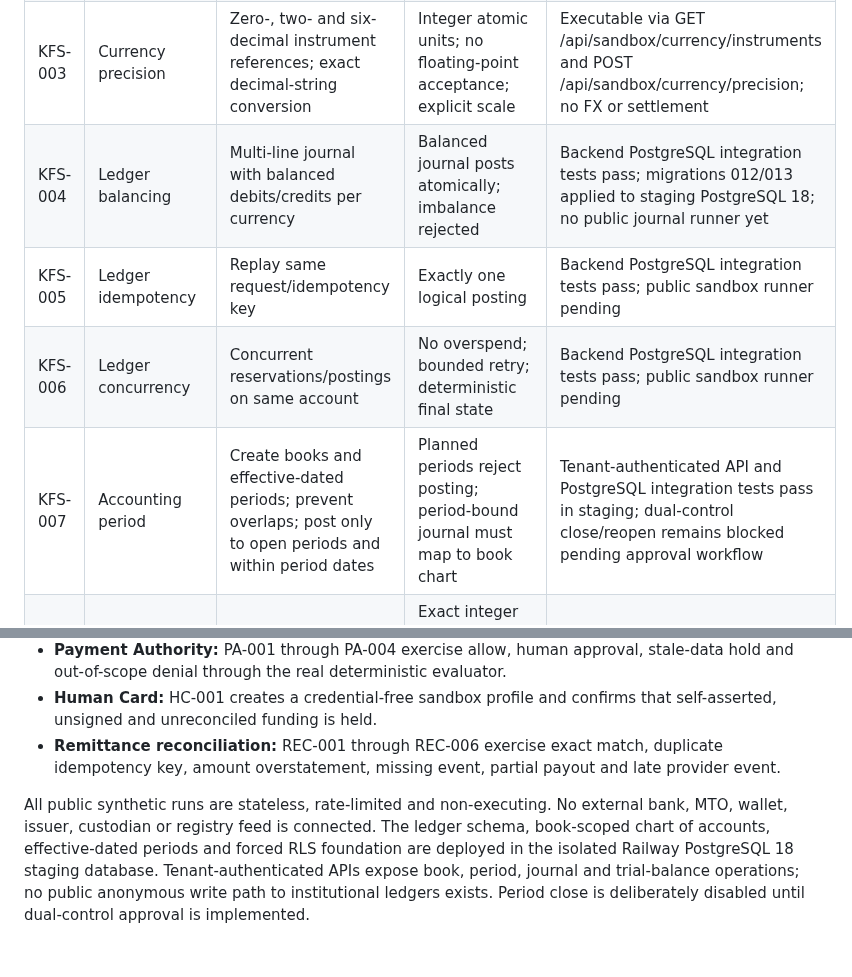
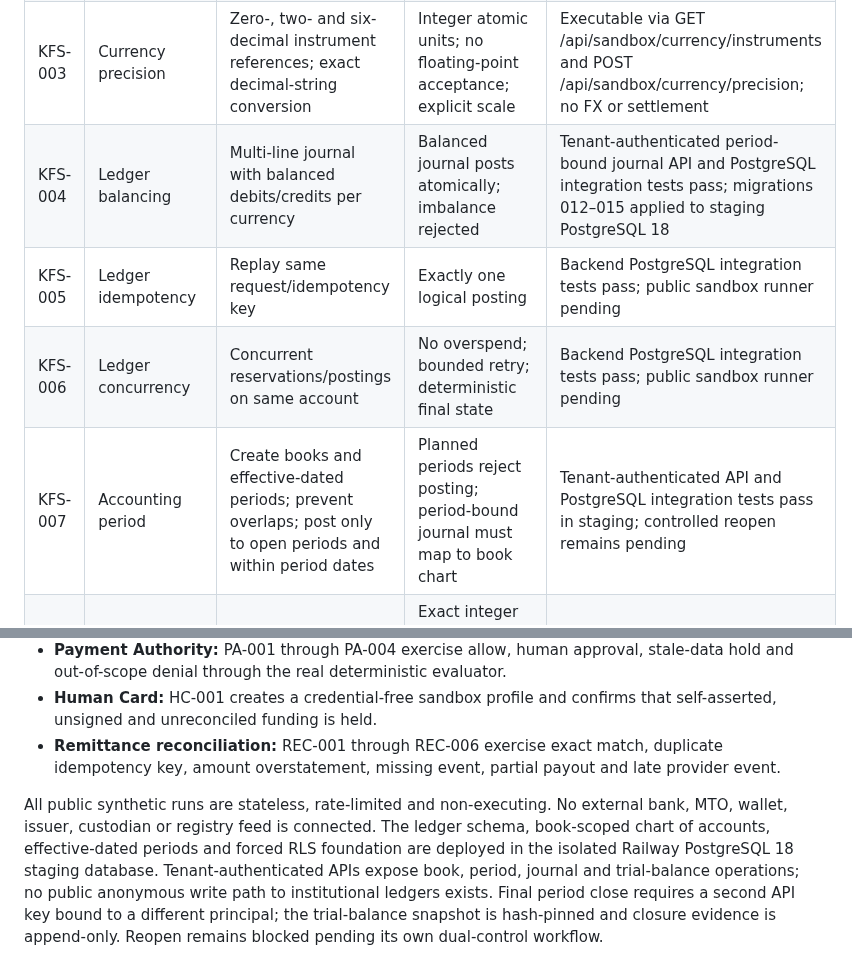
Before and after one commit to mubayyingcc-AI/plumbline-keel, a Markdown page: docs/SANDBOX_TEST_CATALOG.md, 2 parts joined by grey strips. Drawn GitHub-style.

Commit message:
Correct sandbox catalogue status for live period-bound ledger and dual-control close

```diff
--- a/docs/SANDBOX_TEST_CATALOG.md
+++ b/docs/SANDBOX_TEST_CATALOG.md
@@ -7,10 +7,10 @@ All fixtures are synthetic unless a private institution workspace explicitly dec
 | KFS-001 | Current collateral evaluator | Fresh synthetic evidence and in-scope policy evaluation | Decision, capacity and fingerprint returned by existing evaluator | Executable via POST /api/sandbox/runs; KFTR returned statelessly |
 | KFS-002 | Evidence freshness | Stale evidence supplied to evaluator | Conservative hold / issue visible; no silent acceptance | Executable via POST /api/sandbox/runs; stale-evidence assertion and KFTR returned statelessly |
 | KFS-003 | Currency precision | Zero-, two- and six-decimal instrument references; exact decimal-string conversion | Integer atomic units; no floating-point acceptance; explicit scale | Executable via GET /api/sandbox/currency/instruments and POST /api/sandbox/currency/precision; no FX or settlement |
-| KFS-004 | Ledger balancing | Multi-line journal with balanced debits/credits per currency | Balanced journal posts atomically; imbalance rejected | Backend PostgreSQL integration tests pass; migrations 012/013 applied to staging PostgreSQL 18; no public journal runner yet |
+| KFS-004 | Ledger balancing | Multi-line journal with balanced debits/credits per currency | Balanced journal posts atomically; imbalance rejected | Tenant-authenticated period-bound journal API and PostgreSQL integration tests pass; migrations 012–015 applied to staging PostgreSQL 18 |
 | KFS-005 | Ledger idempotency | Replay same request/idempotency key | Exactly one logical posting | Backend PostgreSQL integration tests pass; public sandbox runner pending |
 | KFS-006 | Ledger concurrency | Concurrent reservations/postings on same account | No overspend; bounded retry; deterministic final state | Backend PostgreSQL integration tests pass; public sandbox runner pending |
-| KFS-007 | Accounting period | Create books and effective-dated periods; prevent overlaps; post only to open periods and within period dates | Planned periods reject posting; period-bound journal must map to book chart | Tenant-authenticated API and PostgreSQL integration tests pass in staging; dual-control close/reopen remains blocked pending approval workflow |
+| KFS-007 | Accounting period | Create books and effective-dated periods; prevent overlaps; post only to open periods and within period dates | Planned periods reject posting; period-bound journal must map to book chart | Tenant-authenticated API and PostgreSQL integration tests pass in staging; controlled reopen remains pending |
 | KFS-008 | Trial balance | Recompute opening, period movement and closing balances by account and currency | Exact integer minor units; debit/credit equality per currency; no cross-currency netting | Tenant-authenticated trial-balance API and PostgreSQL integration tests pass; no anonymous public ledger write demo |
 | KFS-009 | Reconciliation | Duplicate, missing, late, partial, overstated and wrong-type provider events | Differences classified; no false match/finality | Executable synthetic POC via POST /api/sandbox/reconciliation/runs; no durable inbox/outbox or provider feed |
 | KFS-010 | Treasury state | Same cash represented as reported, pending, settled, restricted, reserved | No double counting; availability derived under explicit policy | Not tested — treasury engine pending |
@@ -44,4 +44,4 @@ All fixtures are synthetic unless a private institution workspace explicitly dec
 - **Human Card:** HC-001 creates a credential-free sandbox profile and confirms that self-asserted, unsigned and unreconciled funding is held.
 - **Remittance reconciliation:** REC-001 through REC-006 exercise exact match, duplicate idempotency key, amount overstatement, missing event, partial payout and late provider event.
 
-All public synthetic runs are stateless, rate-limited and non-executing. No external bank, MTO, wallet, issuer, custodian or registry feed is connected. The ledger schema, book-scoped chart of accounts, effective-dated periods and forced RLS foundation are deployed in the isolated Railway PostgreSQL 18 staging database. Tenant-authenticated APIs expose book, period, journal and trial-balance operations; no public anonymous write path to institutional ledgers exists. Period close is deliberately disabled until dual-control approval is implemented.
+All public synthetic runs are stateless, rate-limited and non-executing. No external bank, MTO, wallet, issuer, custodian or registry feed is connected. The ledger schema, book-scoped chart of accounts, effective-dated periods and forced RLS foundation are deployed in the isolated Railway PostgreSQL 18 staging database. Tenant-authenticated APIs expose book, period, journal and trial-balance operations; no public anonymous write path to institutional ledgers exists. Final period close requires a second API key bound to a different principal; the trial-balance snapshot is hash-pinned and closure evidence is append-only. Reopen remains blocked pending its own dual-control workflow.
```
